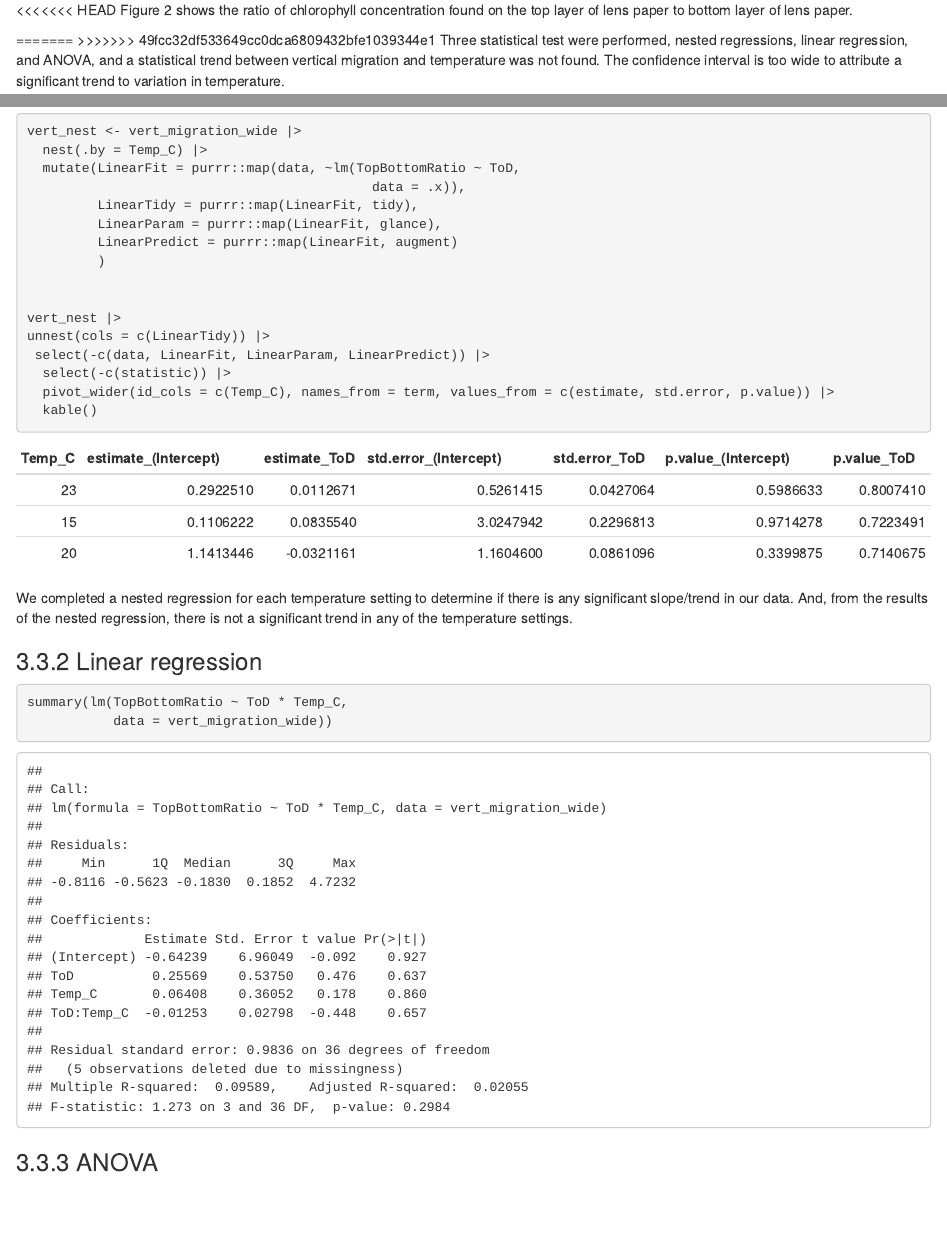
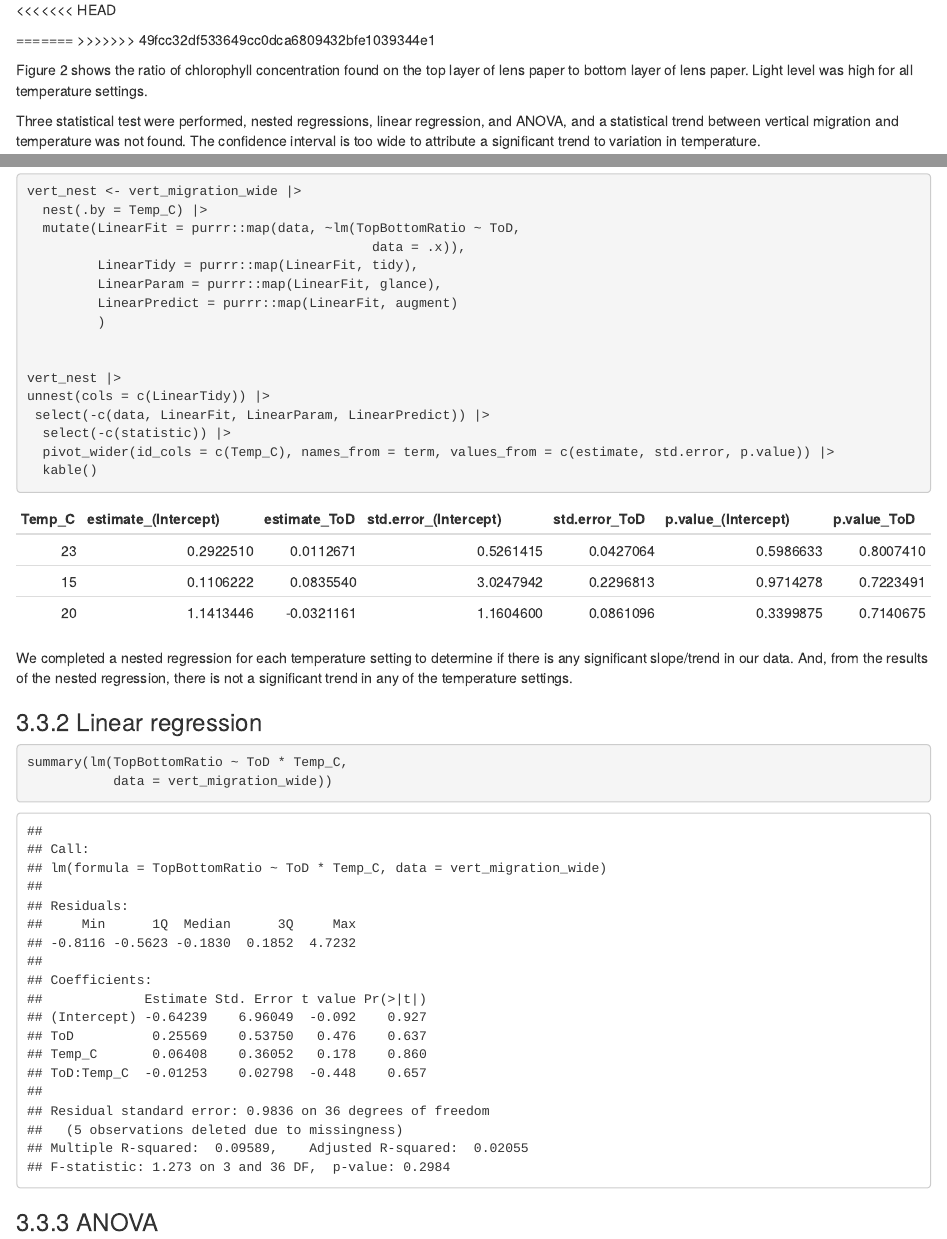
Before and after one commit to BIOL3111MtA2024/mudmigration, an R Markdown document (Code/ChlorLine.Rmd): the page in a window 1100 px wide, from 4120 px down, and a second part further down, joined at a grey line. Rendered offline with R 4.5, knitr and Pandoc, with nearby package versions.

Commit message:
spelling

````diff
--- a/Code/ChlorLine.Rmd
+++ b/Code/ChlorLine.Rmd
@@ -1,3 +1,2 @@
 ---
 title: "ChlorLine"
-output: html_notebook
@@ -5,3 +2,0 @@ author:
-  Gabriela Feres Chiappetta
-  Lisa Kamtchatnova
-  Douglas Campbell
@@ -8,3 +4,6 @@ author:
+output:
+  html_document:
+    df_print: paged
 ---
 
 # 1.0 Introduction
@@ -118,10 +117,12 @@ vert_migration_wide |>
 ```
 
 <<<<<<< HEAD
-Figure 2 shows the ratio of chlorophyll concentration found on the top layer of lens paper to bottom layer of lens paper.
 
 =======
 >>>>>>> 49fcc32df533649cc0dca6809432bfe1039344e1
+
+Figure 2 shows the ratio of chlorophyll concentration found on the top layer of lens paper to bottom layer of lens paper. Light level was high for all temperature settings.
+
 Three statistical test were performed, nested regressions, linear regression, and ANOVA, and a statistical trend between vertical migration and temperature was not found. The confidence interval is too wide to attribute a significant trend to variation in temperature.
 
 Top to bottom chlorophyll concentration ratios were low early in the day and higher later on in the day for temperatures of 15ºC and 20ºC. This was not observed for 23ºC.
````
Also changed, not shown: Code/ChlorLine.html (added), Code/ChlorLine.Rmd (2 more changed lines).
